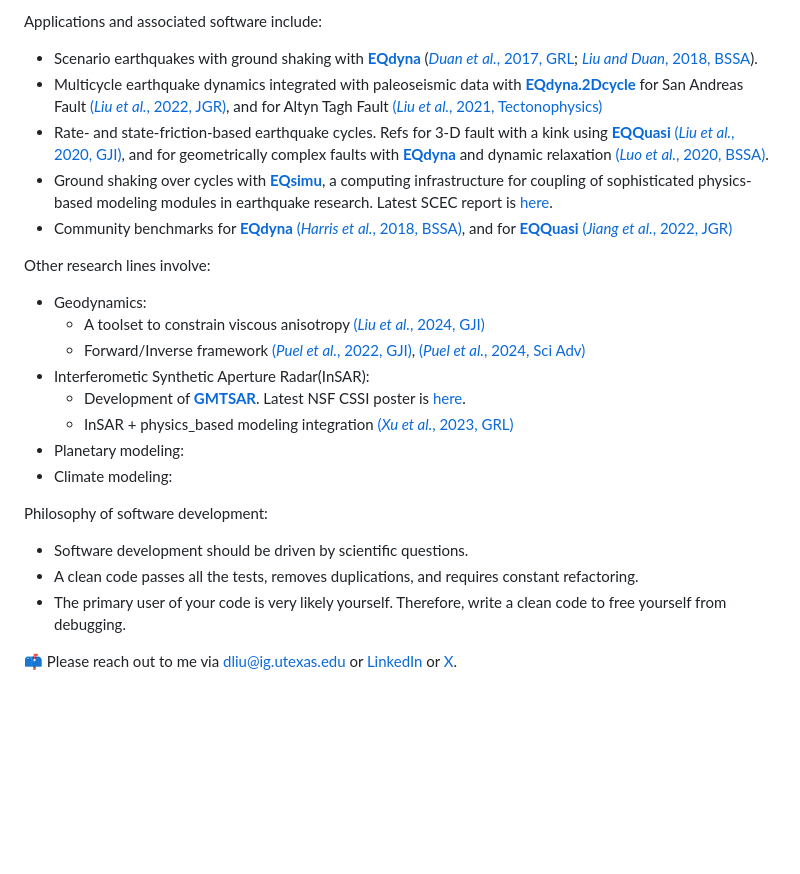
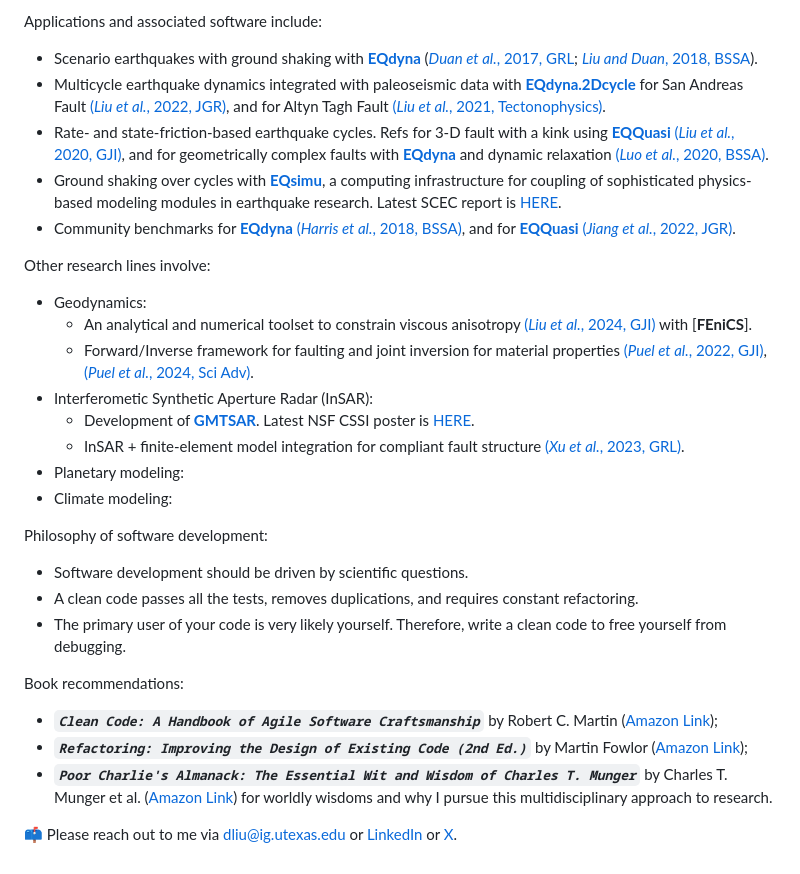
Before and after one commit to dunyuliu/dunyuliu, a Markdown page: README.md, the part around the change. Drawn GitHub-style; blank space fills up the shorter version.

````diff
--- a/README.md
+++ b/README.md
@@ -4,26 +4,30 @@ A major line of my research is physics-based earthquake source, cycle, and groun
 
 Applications and associated software include:
   * Scenario earthquakes with ground shaking with [__EQdyna__](https://github.com/EQDYNA/EQdyna.git) ([_Duan et al._, 2017, GRL](https://doi.org/10.1002/2017GL072638); [_Liu and Duan_, 2018, BSSA](https://doi.org/10.1785/0120170374)).
-  * Multicycle earthquake dynamics integrated with paleoseismic data with [__EQdyna.2Dcycle__](https://github.com/EQDYNA/EQdyna.2Dcycle.git) for San Andreas Fault [(_Liu et al._, 2022, JGR)](https://doi.org/10.1029/2021JB023420), and for Altyn Tagh Fault [(_Liu et al._, 2021, Tectonophysics)](https://doi.org/10.1016/j.tecto.2021.228948)
+  * Multicycle earthquake dynamics integrated with paleoseismic data with [__EQdyna.2Dcycle__](https://github.com/EQDYNA/EQdyna.2Dcycle.git) for San Andreas Fault [(_Liu et al._, 2022, JGR)](https://doi.org/10.1029/2021JB023420), and for Altyn Tagh Fault [(_Liu et al._, 2021, Tectonophysics)](https://doi.org/10.1016/j.tecto.2021.228948).
   * Rate- and state-friction-based earthquake cycles. Refs for 3-D fault with a kink using [__EQQuasi__](https://github.com/EQDYNA/EQquasi.git) [(_Liu et al._, 2020, GJI)](https://doi.org/10.1093/gji/ggz475), and for geometrically complex faults with [__EQdyna__](https://github.com/EQDYNA/EQdyna.git) and dynamic relaxation [(_Luo et al._, 2020, BSSA)](https://doi.org/10.1785/0120200047).
-  * Ground shaking over cycles with [__EQsimu__](https://github.com/EQDYNA/EQsimu.git), a computing infrastructure for coupling of sophisticated physics-based modeling modules in earthquake research. Latest SCEC report is [here](https://files.scec.org/s3fs-public/reports/2022/22035_report.pdf?Uy_apeoFDp52QDVw8tJRoMVBzZwSNh4C).
-  * Community benchmarks for [__EQdyna__](https://github.com/EQDYNA/EQdyna.git) [(_Harris et al._, 2018, BSSA)](https://doi.org/10.1785/0220170222), and for [__EQQuasi__](https://github.com/EQDYNA/EQquasi.git) [(_Jiang et al._, 2022, JGR)](https://doi.org/10.1029/2021JB023519)
+  * Ground shaking over cycles with [__EQsimu__](https://github.com/EQDYNA/EQsimu.git), a computing infrastructure for coupling of sophisticated physics-based modeling modules in earthquake research. Latest SCEC report is [HERE](https://files.scec.org/s3fs-public/reports/2022/22035_report.pdf?Uy_apeoFDp52QDVw8tJRoMVBzZwSNh4C).
+  * Community benchmarks for [__EQdyna__](https://github.com/EQDYNA/EQdyna.git) [(_Harris et al._, 2018, BSSA)](https://doi.org/10.1785/0220170222), and for [__EQQuasi__](https://github.com/EQDYNA/EQquasi.git) [(_Jiang et al._, 2022, JGR)](https://doi.org/10.1029/2021JB023519).
 
 Other research lines involve:
   * Geodynamics:
-    * A toolset to constrain viscous anisotropy [(_Liu et al._, 2024, GJI)](https://doi.org/10.1093/gji/ggae296)
-    * Forward/Inverse framework [(_Puel et al._, 2022, GJI)](https://doi.org/10.1093/gji/ggac050), [(_Puel et al._, 2024, Sci Adv)](https://www.science.org/doi/full/10.1126/sciadv.adl4264)
-  * Interferometic Synthetic Aperture Radar(InSAR):
-    * Development of [__GMTSAR__](https://github.com/gmtsar/gmtsar). Latest NSF CSSI poster is [here](https://figshare.com/articles/poster/Monitoring_earth_surface_deformation_with_the_next_generation_of_InSAR_satellites_GMTSAR/26767699/1?file=48629041).
-    * InSAR + physics_based modeling integration [(_Xu et al._, 2023, GRL)](https://agupubs.onlinelibrary.wiley.com/doi/full/10.1029/2022GL101692)
+    * An analytical and numerical toolset to constrain viscous anisotropy [(_Liu et al._, 2024, GJI)](https://doi.org/10.1093/gji/ggae296) with [__FEniCS__].
+    * Forward/Inverse framework for faulting and joint inversion for material properties [(_Puel et al._, 2022, GJI)](https://doi.org/10.1093/gji/ggac050), [(_Puel et al._, 2024, Sci Adv)](https://www.science.org/doi/full/10.1126/sciadv.adl4264).
+  * Interferometic Synthetic Aperture Radar (InSAR):
+    * Development of [__GMTSAR__](https://github.com/gmtsar/gmtsar). Latest NSF CSSI poster is [HERE](https://figshare.com/articles/poster/Monitoring_earth_surface_deformation_with_the_next_generation_of_InSAR_satellites_GMTSAR/26767699/1?file=48629041).
+    * InSAR + finite-element model integration for compliant fault structure [(_Xu et al._, 2023, GRL)](https://agupubs.onlinelibrary.wiley.com/doi/full/10.1029/2022GL101692).
   * Planetary modeling:
   * Climate modeling:
-
 
 Philosophy of software development:
   * Software development should be driven by scientific questions.
   * A clean code passes all the tests, removes duplications, and requires constant refactoring.
   * The primary user of your code is very likely yourself. Therefore, write a clean code to free yourself from debugging.
+
+Book recommendations:
+  * ___```Clean Code: A Handbook of Agile Software Craftsmanship```___ by Robert C. Martin ([Amazon Link](https://a.co/d/7Vgw1Xg));
+  * ___```Refactoring: Improving the Design of Existing Code (2nd Ed.)```___ by Martin Fowlor ([Amazon Link](https://a.co/d/ghYQ5Bz));
+  * ___```Poor Charlie's Almanack: The Essential Wit and Wisdom of Charles T. Munger```___ by Charles T. Munger et al. ([Amazon Link](https://a.co/d/4xtPWU0)) for worldly wisdoms and why I pursue this multidisciplinary approach to research.
 
 📫 Please reach out to me via dliu@ig.utexas.edu or [LinkedIn](https://www.linkedin.com/in/dunyu-liu/) or [X](https://twitter.com/DunyuLiu).
 
````
